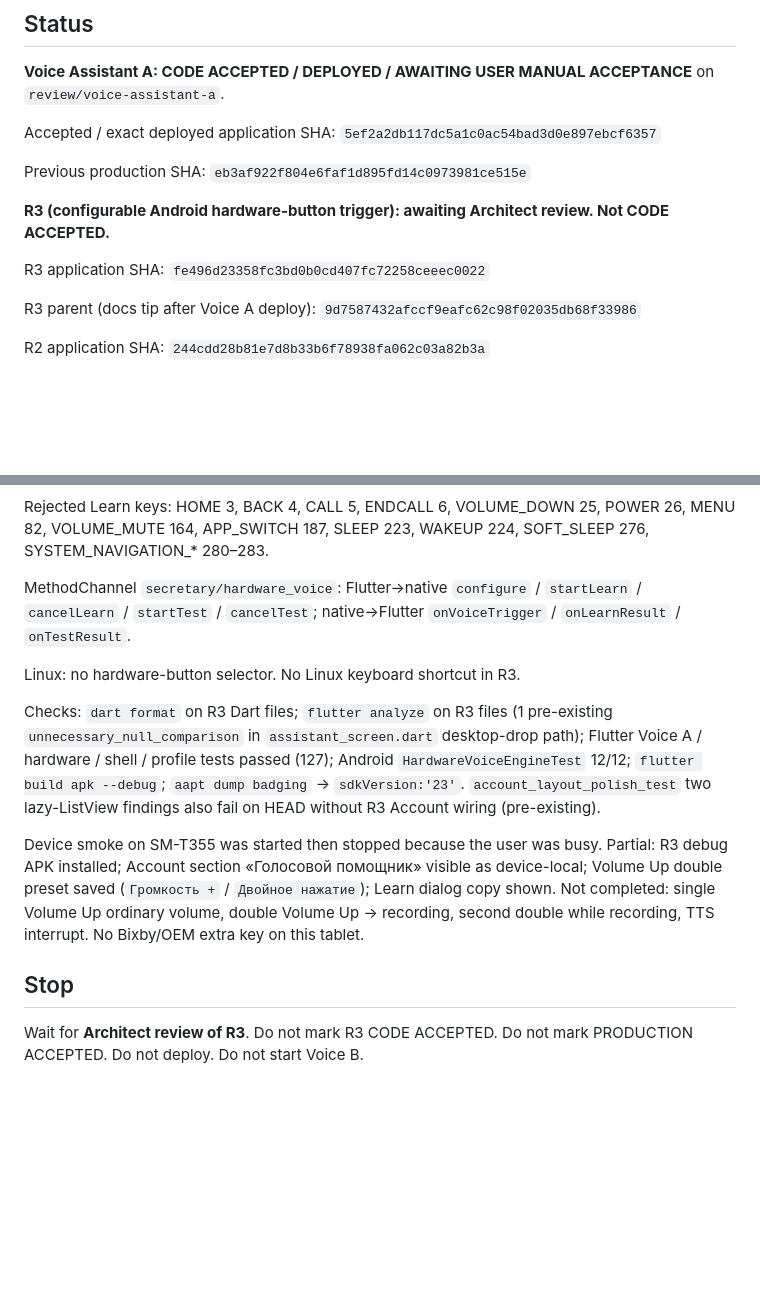
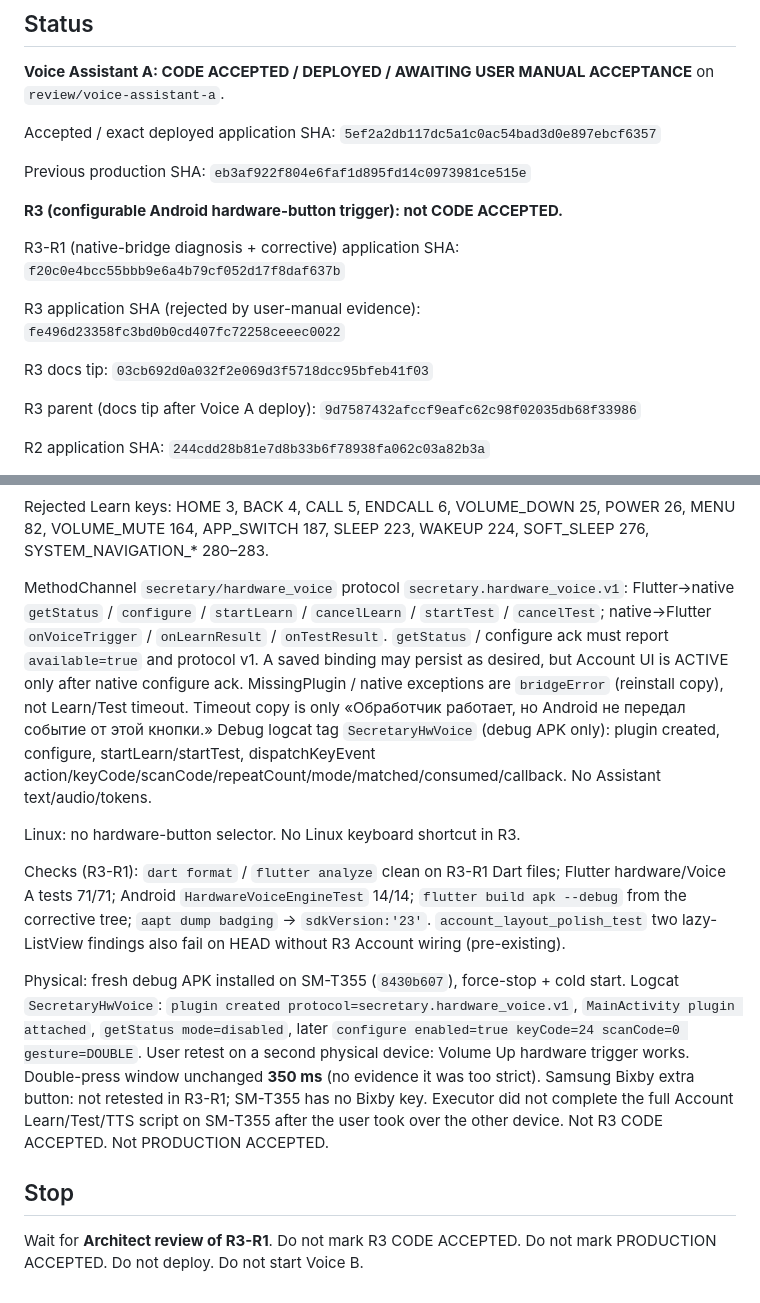
Before and after one commit to d-yacenko/secretary, a Markdown page: CURRENT_TASK.md, 2 parts joined by grey strips. Rendered like a GitHub page; blank space fills up the shorter version.

Commit message:
Record Voice Assistant A R3-R1 native-bridge diagnosis awaiting Architect review.
Co-authored-by: Cursor <cursoragent@cursor.com>

```diff
--- a/CURRENT_TASK.md
+++ b/CURRENT_TASK.md
@@ -8,9 +8,13 @@ Accepted / exact deployed application SHA: `5ef2a2db117dc5a1c0ac54bad3d0e897ebcf
 
 Previous production SHA: `eb3af922f804e6faf1d895fd14c0973981ce515e`
 
-**R3 (configurable Android hardware-button trigger): awaiting Architect review. Not CODE ACCEPTED.**
+**R3 (configurable Android hardware-button trigger): not CODE ACCEPTED.**
 
-R3 application SHA: `fe496d23358fc3bd0b0cd407fc72258ceeec0022`
+R3-R1 (native-bridge diagnosis + corrective) application SHA: `f20c0e4bcc55bbb9e6a4b79cf052d17f8daf637b`
+
+R3 application SHA (rejected by user-manual evidence): `fe496d23358fc3bd0b0cd407fc72258ceeec0022`
+
+R3 docs tip: `03cb692d0a032f2e069d3f5718dcc95bfeb41f03`
 
 R3 parent (docs tip after Voice A deploy): `9d7587432afccf9eafc62c98f02035db68f33986`
 
@@ -38,14 +42,14 @@ Volume Up fallback delays the first short press for 350 ms, then `AudioManager.a
 
 Rejected Learn keys: HOME 3, BACK 4, CALL 5, ENDCALL 6, VOLUME_DOWN 25, POWER 26, MENU 82, VOLUME_MUTE 164, APP_SWITCH 187, SLEEP 223, WAKEUP 224, SOFT_SLEEP 276, SYSTEM_NAVIGATION_* 280–283.
 
-MethodChannel `secretary/hardware_voice`: Flutter→native `configure` / `startLearn` / `cancelLearn` / `startTest` / `cancelTest`; native→Flutter `onVoiceTrigger` / `onLearnResult` / `onTestResult`.
+MethodChannel `secretary/hardware_voice` protocol `secretary.hardware_voice.v1`: Flutter→native `getStatus` / `configure` / `startLearn` / `cancelLearn` / `startTest` / `cancelTest`; native→Flutter `onVoiceTrigger` / `onLearnResult` / `onTestResult`. `getStatus` / configure ack must report `available=true` and protocol v1. A saved binding may persist as desired, but Account UI is ACTIVE only after native configure ack. MissingPlugin / native exceptions are `bridgeError` (reinstall copy), not Learn/Test timeout. Timeout copy is only «Обработчик работает, но Android не передал событие от этой кнопки.» Debug logcat tag `SecretaryHwVoice` (debug APK only): plugin created, configure, startLearn/startTest, dispatchKeyEvent action/keyCode/scanCode/repeatCount/mode/matched/consumed/callback. No Assistant text/audio/tokens.
 
 Linux: no hardware-button selector. No Linux keyboard shortcut in R3.
 
-Checks: `dart format` on R3 Dart files; `flutter analyze` on R3 files (1 pre-existing `unnecessary_null_comparison` in `assistant_screen.dart` desktop-drop path); Flutter Voice A / hardware / shell / profile tests passed (127); Android `HardwareVoiceEngineTest` 12/12; `flutter build apk --debug`; `aapt dump badging` → `sdkVersion:'23'`. `account_layout_polish_test` two lazy-ListView findings also fail on HEAD without R3 Account wiring (pre-existing).
+Checks (R3-R1): `dart format` / `flutter analyze` clean on R3-R1 Dart files; Flutter hardware/Voice A tests 71/71; Android `HardwareVoiceEngineTest` 14/14; `flutter build apk --debug` from the corrective tree; `aapt dump badging` → `sdkVersion:'23'`. `account_layout_polish_test` two lazy-ListView findings also fail on HEAD without R3 Account wiring (pre-existing).
 
-Device smoke on SM-T355 was started then stopped because the user was busy. Partial: R3 debug APK installed; Account section «Голосовой помощник» visible as device-local; Volume Up double preset saved (`Громкость +` / `Двойное нажатие`); Learn dialog copy shown. Not completed: single Volume Up ordinary volume, double Volume Up → recording, second double while recording, TTS interrupt. No Bixby/OEM extra key on this tablet.
+Physical: fresh debug APK installed on SM-T355 (`8430b607`), force-stop + cold start. Logcat `SecretaryHwVoice`: `plugin created protocol=secretary.hardware_voice.v1`, `MainActivity plugin attached`, `getStatus mode=disabled`, later `configure enabled=true keyCode=24 scanCode=0 gesture=DOUBLE`. User retest on a second physical device: Volume Up hardware trigger works. Double-press window unchanged **350 ms** (no evidence it was too strict). Samsung Bixby extra button: not retested in R3-R1; SM-T355 has no Bixby key. Executor did not complete the full Account Learn/Test/TTS script on SM-T355 after the user took over the other device. Not R3 CODE ACCEPTED. Not PRODUCTION ACCEPTED.
 
 ## Stop
 
-Wait for **Architect review of R3**. Do not mark R3 CODE ACCEPTED. Do not mark PRODUCTION ACCEPTED. Do not deploy. Do not start Voice B.
+Wait for **Architect review of R3-R1**. Do not mark R3 CODE ACCEPTED. Do not mark PRODUCTION ACCEPTED. Do not deploy. Do not start Voice B.
```
Also changed, not shown: DECISIONS.md (+2 -2 lines), PROJECT_STATE.md (+1 -1 lines).
